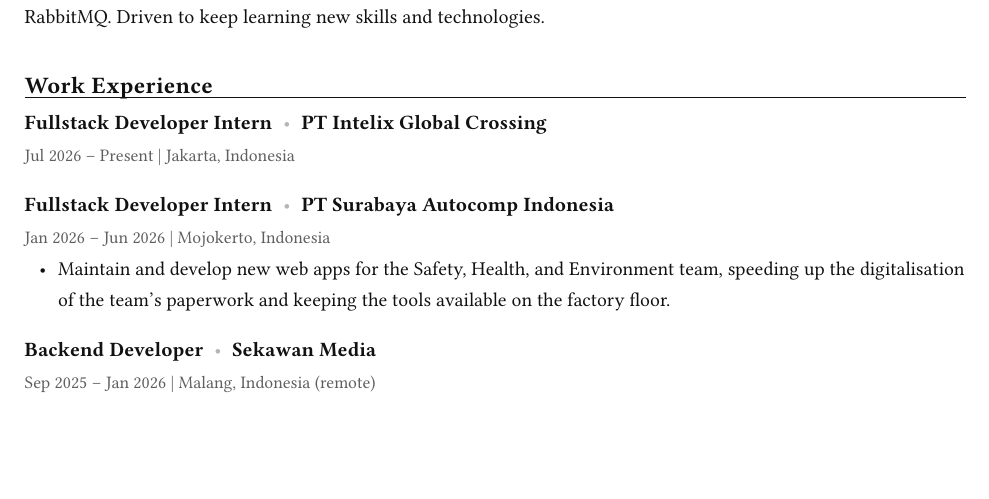
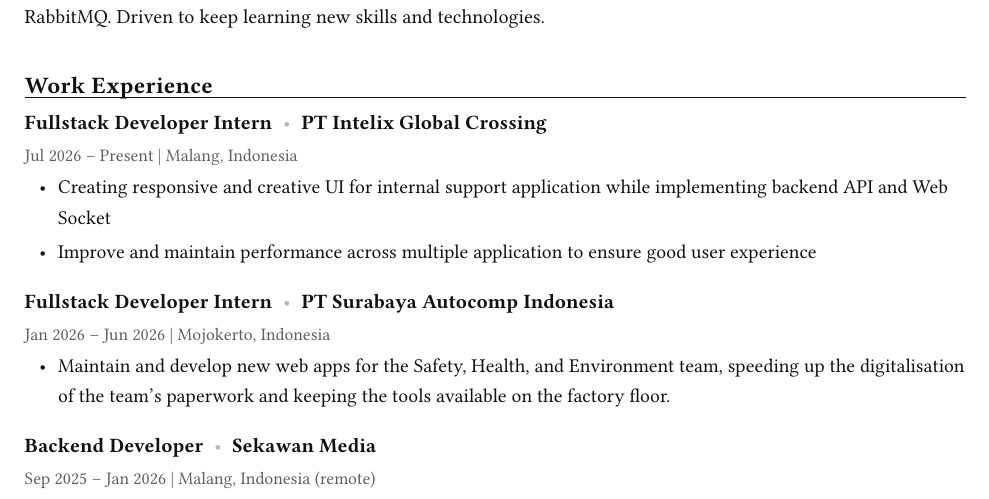
Before and after one commit to RakaiSeto/new-rakaiseto, a Typst document (content/cv/cv.typ): part of page 1 of 2, cut so that both start at the same text, the shorter picture padded with empty space. Compiled offline with Typst 0.15.

Commit message:
Update cv.typ

```diff
--- a/content/cv/cv.typ
+++ b/content/cv/cv.typ
@@ -50,7 +50,11 @@
   title: "Fullstack Developer Intern",
   org: "PT Intelix Global Crossing",
   when: "Jul 2026 – Present",
-  where: "Jakarta, Indonesia",
+  where: "Malang, Indonesia",
+  points: (
+    [Creating responsive and creative UI for internal support application while implementing backend API and Web Socket],
+    [Improve and maintain performance across multiple application to ensure good user experience]
+  ),
 )
 
 #entry(
```
